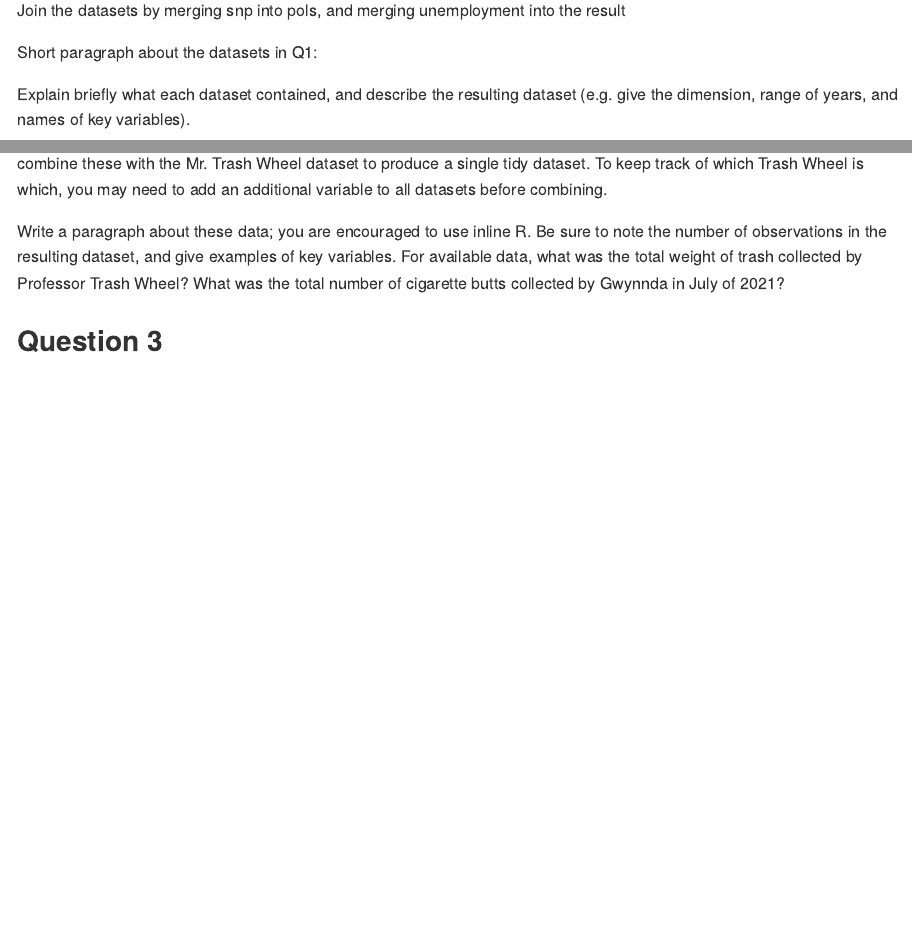
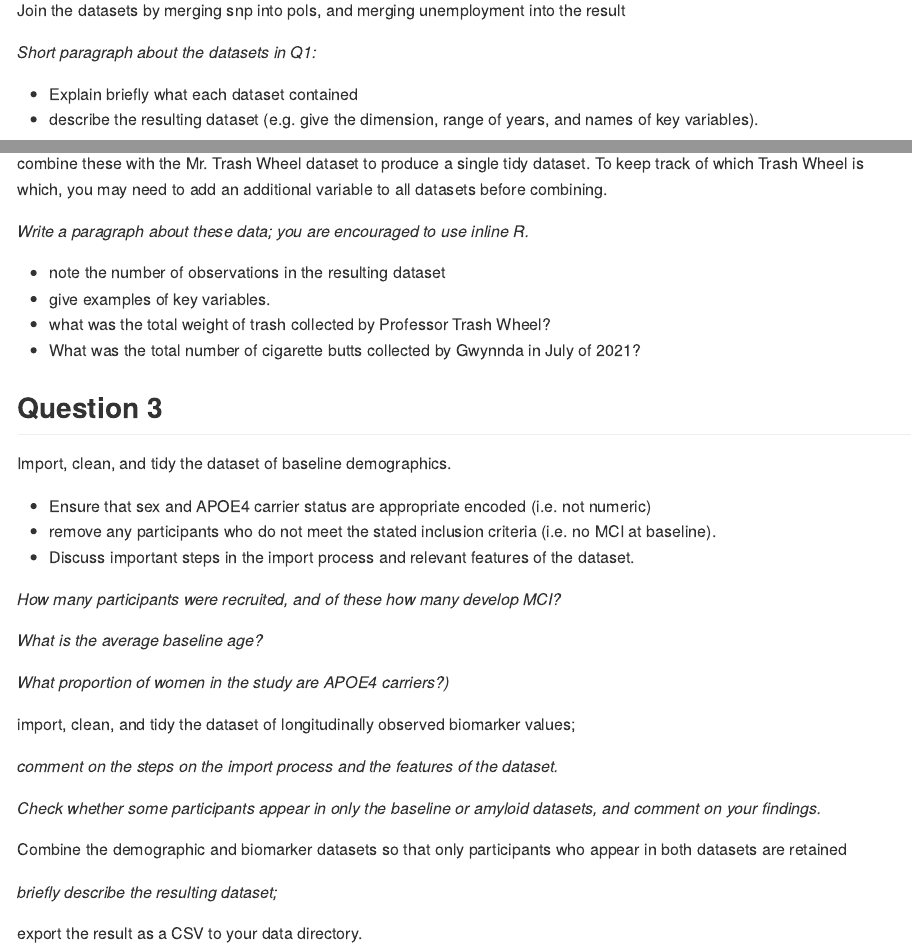
Before and after one commit to Jessie-Merrifield/p8105_hw2_jmm2511, an R Markdown document (p8105_hw2_jmm2511.Rmd): the page in a window 1100 px wide, from 960 px down, and a second part further down, joined at a grey line. The pictures show the output file p8105_hw2_jmm2511.md that the author committed with the source, drawn offline in the style of GitHub; long lines of code are wrapped.

Commit message:
Organizing Question 3

````diff
--- a/p8105_hw2_jmm2511.Rmd
+++ b/p8105_hw2_jmm2511.Rmd
@@ -60,9 +60,10 @@ Join the datasets by merging snp into pols, and merging unemployment into the re
 
 ```
 
-Short paragraph about the datasets in Q1:
+*Short paragraph about the datasets in Q1:*
 
-Explain briefly what each dataset contained, and describe the resulting dataset (e.g. give the dimension, range of years, and names of key variables).
+- Explain briefly what each dataset contained
+- describe the resulting dataset (e.g. give the dimension, range of years, and names of key variables).
 
 ## Question 2
 
@@ -100,12 +101,58 @@ combine these with the Mr. Trash Wheel dataset to produce a single tidy dataset.
 ```
 
 
-Write a paragraph about these data; you are encouraged to use inline R. Be sure to note the number of observations in the resulting dataset, and give examples of key variables. For available data, what was the total weight of trash collected by Professor Trash Wheel? What was the total number of cigarette butts collected by Gwynnda in July of 2021?
+*Write a paragraph about these data; you are encouraged to use inline R.*
+
+- note the number of observations in the resulting dataset
+- give examples of key variables.
+- what was the total weight of trash collected by Professor Trash Wheel?
+- What was the total number of cigarette butts collected by Gwynnda in July of 2021?
 
 
 ## Question 3
 
+Import, clean, and tidy the dataset of baseline demographics.
+
+- Ensure that sex and APOE4 carrier status are appropriate encoded (i.e. not numeric)
+- remove any participants who do not meet the stated inclusion criteria (i.e. no MCI at baseline).
+- Discuss important steps in the import process and relevant features of the dataset.
 
 ```{r}
 
 ```
+
+*How many participants were recruited, and of these how many develop MCI?*
+
+*What is the average baseline age?*
+
+*What proportion of women in the study are APOE4 carriers?)*
+
+
+
+import, clean, and tidy the dataset of longitudinally observed biomarker values;
+
+*comment on the steps on the import process and the features of the dataset.*
+
+```{r}
+
+```
+
+
+*Check whether some participants appear in only the baseline or amyloid datasets, and comment on your findings.*
+
+
+
+Combine the demographic and biomarker datasets so that only participants who appear in both datasets are retained
+
+```{r}
+
+```
+
+
+*briefly describe the resulting dataset;*
+
+export the result as a CSV to your data directory.
+
+```{r}
+
+```
````
Also changed, not shown: p8105_hw2_jmm2511.md.
